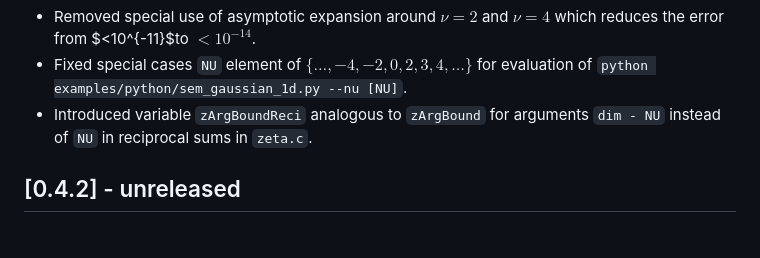
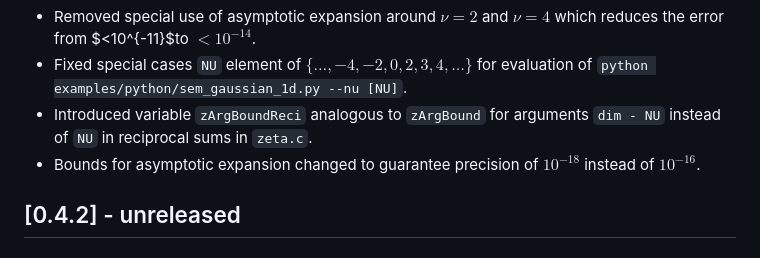
Before and after one commit to epsteinlib/epsteinlib, a Markdown page: CHANGELOG.md, the part around the change. Rendered like a GitHub page.

Commit message:
Content: Changelog

```diff
--- a/CHANGELOG.md
+++ b/CHANGELOG.md
@@ -25,6 +25,7 @@ SPDX-License-Identifier: AGPL-3.0-only
 - Removed special use of asymptotic expansion around $\nu = 2$ and $\nu=4$ which reduces the error from $<10^{-11}$to $<10^{-14}$.
 - Fixed special cases `NU` element of $\{\ldots,-4,-2,0,2,3,4,\ldots\}$ for evaluation of `python examples/python/sem_gaussian_1d.py --nu [NU]`.
 - Introduced variable `zArgBoundReci` analogous to `zArgBound` for arguments `dim - NU` instead of `NU` in reciprocal sums in `zeta.c`.
+- Bounds for asymptotic expansion changed to guarantee precision of $10^{-18}$ instead of $10^{-16}$.
 
 ## [0.4.2] - unreleased
 
```
